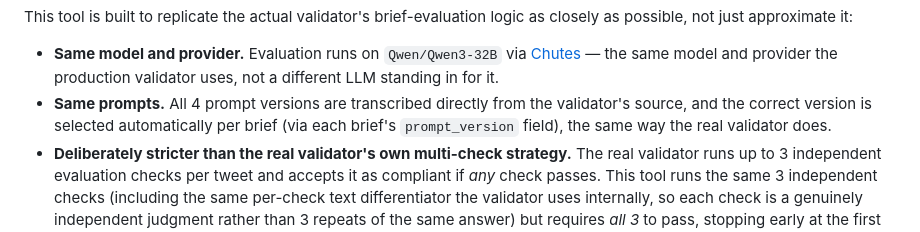
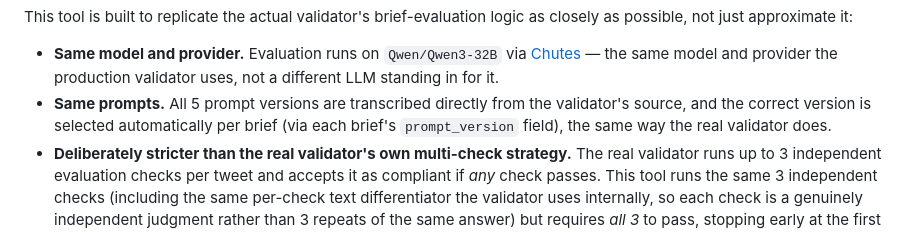
Before and after one commit to KyoshiTakeshiro/Stitch3-Pre-Submission-Validator, a Markdown page: README.md, the part around the change. Drawn GitHub-style.

Commit message:
Update README prompt-version count to 5
Co-Authored-By: Claude Sonnet 5 <noreply@anthropic.com>

```diff
--- a/README.md
+++ b/README.md
@@ -13,7 +13,7 @@ This tool reduces that risk by providing immediate feedback before a tweet is pu
 This tool is built to replicate the actual validator's brief-evaluation logic as closely as possible, not just approximate it:
 
 - **Same model and provider.** Evaluation runs on `Qwen/Qwen3-32B` via [Chutes](https://chutes.ai) — the same model and provider the production validator uses, not a different LLM standing in for it.
-- **Same prompts.** All 4 prompt versions are transcribed directly from the validator's source, and the correct version is selected automatically per brief (via each brief's `prompt_version` field), the same way the real validator does.
+- **Same prompts.** All 5 prompt versions are transcribed directly from the validator's source, and the correct version is selected automatically per brief (via each brief's `prompt_version` field), the same way the real validator does.
 - **Deliberately stricter than the real validator's own multi-check strategy.** The real validator runs up to 3 independent evaluation checks per tweet and accepts it as compliant if *any* check passes. This tool runs the same 3 independent checks (including the same per-check text differentiator the validator uses internally, so each check is a genuinely independent judgment rather than 3 repeats of the same answer) but requires *all 3* to pass, stopping early at the first failure. This is an intentional deviation, not a fidelity gap: since a false "pass" here is far more costly to a creator than a false "fail" (they'd post believing it's compliant, only to have the real validator disagree), the tool is tuned to be a conservative predictor rather than an exact replica of the validator's own leniency.
 
 Because of that, a tweet can occasionally fail here even though the real validator, using its own more lenient any-1-of-3 rule, would have passed it — that trade-off is intentional. Results can also vary slightly between runs on borderline tweets, since each of the 3 checks is an independent LLM judgment — that's expected, not a bug.
```
